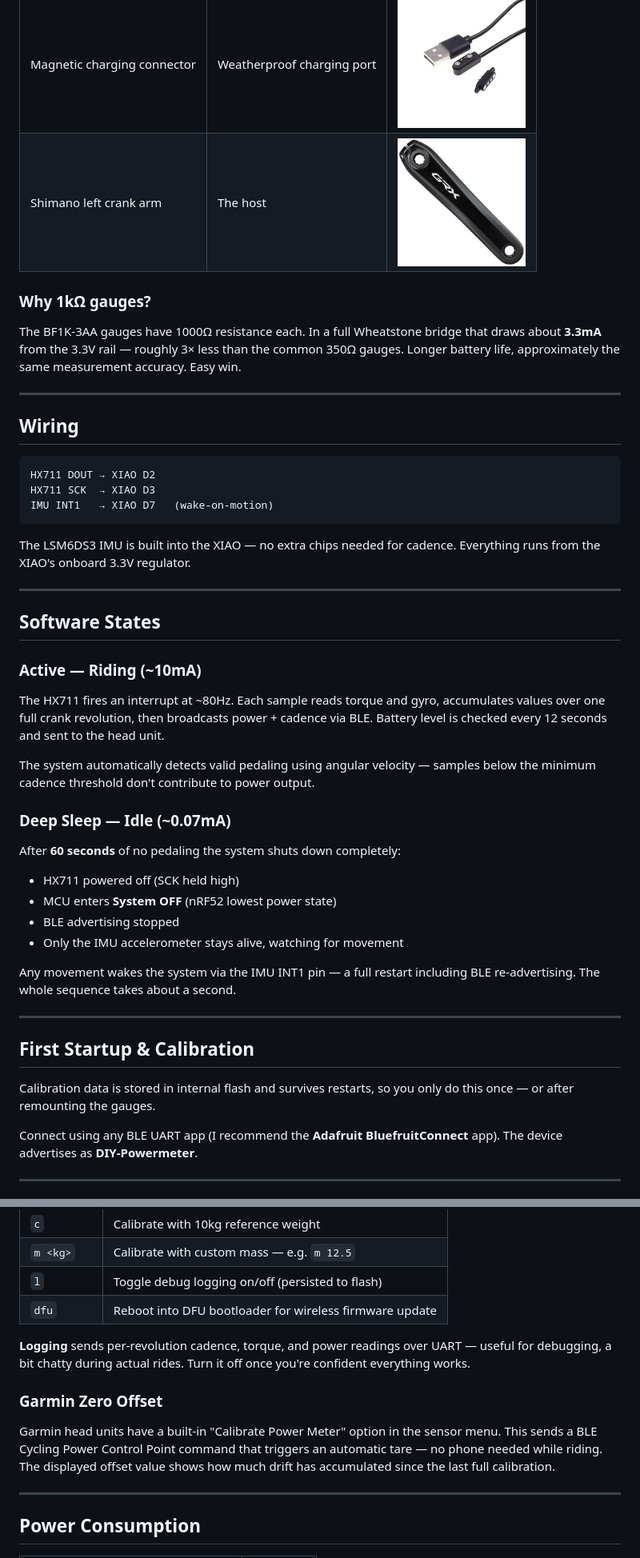
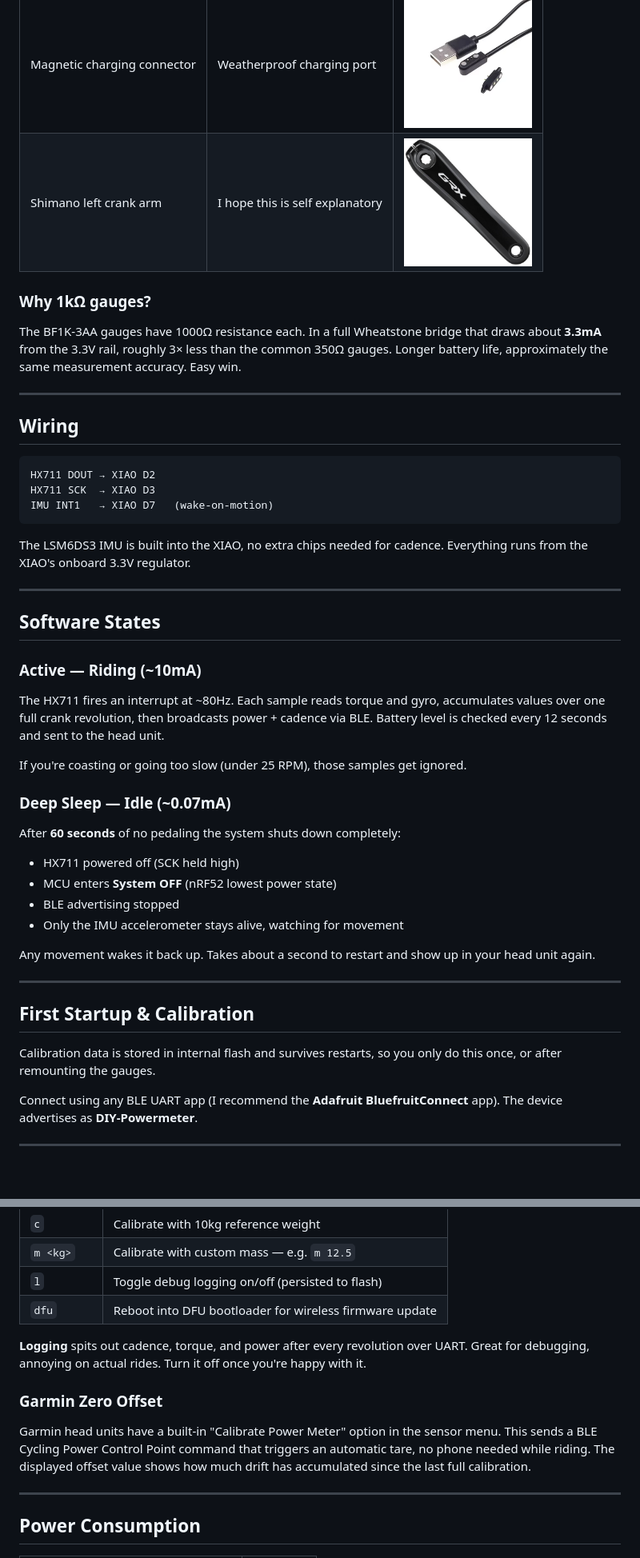
Before and after one commit to Svenbosma/DIY-Garmin-Powermeter, a Markdown page: README.md, 2 parts joined by grey strips. Shown at 80% size. Rendered like a GitHub page; blank space fills up the shorter version.

````diff
--- a/README.md
+++ b/README.md
@@ -51,11 +51,11 @@ Everything — XIAO, HX711, LiPo, and connectors — fits in a small 3D printed
 | BF1K-3AA strain gauges (×4) | Measure crank deflection | <img src="images/strain_gauges.png" width="160px"> |
 | 300mAh LiPo | Power | <img src="images/3.7V-High-Temperature-LiPo-300mAh-2.jpg" width="160px"> |
 | Magnetic charging connector | Weatherproof charging port | <img src="images/connector.png" width="160px"> |
-| Shimano left crank arm | The host | <img src="images/shimano-fcrx8201-left-hand-crank-arm-170-mm_151339768_tmb.jpg" width="160px"> |
+| Shimano left crank arm | I hope this is self explanatory | <img src="images/shimano-fcrx8201-left-hand-crank-arm-170-mm_151339768_tmb.jpg" width="160px"> |
 
 ### Why 1kΩ gauges?
 
-The BF1K-3AA gauges have 1000Ω resistance each. In a full Wheatstone bridge that draws about **3.3mA** from the 3.3V rail — roughly 3× less than the common 350Ω gauges. Longer battery life, approximately the same measurement accuracy. Easy win.
+The BF1K-3AA gauges have 1000Ω resistance each. In a full Wheatstone bridge that draws about **3.3mA** from the 3.3V rail, roughly 3× less than the common 350Ω gauges. Longer battery life, approximately the same measurement accuracy. Easy win.
 
 ---
 
@@ -67,7 +67,7 @@ HX711 SCK  → XIAO D3
 IMU INT1   → XIAO D7   (wake-on-motion)
 ```
 
-The LSM6DS3 IMU is built into the XIAO — no extra chips needed for cadence. Everything runs from the XIAO's onboard 3.3V regulator.
+The LSM6DS3 IMU is built into the XIAO, no extra chips needed for cadence. Everything runs from the XIAO's onboard 3.3V regulator.
 
 ---
 
@@ -76,7 +76,7 @@ The LSM6DS3 IMU is built into the XIAO — no extra chips needed for cadence. Ev
 ### Active — Riding (~10mA)
 The HX711 fires an interrupt at ~80Hz. Each sample reads torque and gyro, accumulates values over one full crank revolution, then broadcasts power + cadence via BLE. Battery level is checked every 12 seconds and sent to the head unit.
 
-The system automatically detects valid pedaling using angular velocity — samples below the minimum cadence threshold don't contribute to power output.
+If you're coasting or going too slow (under 25 RPM), those samples get ignored.
 
 ### Deep Sleep — Idle (~0.07mA)
 After **60 seconds** of no pedaling the system shuts down completely:
@@ -85,13 +85,13 @@ After **60 seconds** of no pedaling the system shuts down completely:
 - BLE advertising stopped
 - Only the IMU accelerometer stays alive, watching for movement
 
-Any movement wakes the system via the IMU INT1 pin — a full restart including BLE re-advertising. The whole sequence takes about a second.
+Any movement wakes it back up. Takes about a second to restart and show up in your head unit again.
 
 ---
 
 ## First Startup & Calibration
 
-Calibration data is stored in internal flash and survives restarts, so you only do this once — or after remounting the gauges.
+Calibration data is stored in internal flash and survives restarts, so you only do this once, or after remounting the gauges.
 
 Connect using any BLE UART app (I recommend the **Adafruit BluefruitConnect** app). The device advertises as **DIY-Powermeter**.
 
@@ -138,11 +138,11 @@ The device records the HX711 count shift under that load and computes the counts
 | `l` | Toggle debug logging on/off (persisted to flash) |
 | `dfu` | Reboot into DFU bootloader for wireless firmware update |
 
-**Logging** sends per-revolution cadence, torque, and power readings over UART — useful for debugging, a bit chatty during actual rides. Turn it off once you're confident everything works.
+**Logging** spits out cadence, torque, and power after every revolution over UART. Great for debugging, annoying on actual rides. Turn it off once you're happy with it.
 
 ### Garmin Zero Offset
 
-Garmin head units have a built-in "Calibrate Power Meter" option in the sensor menu. This sends a BLE Cycling Power Control Point command that triggers an automatic tare — no phone needed while riding. The displayed offset value shows how much drift has accumulated since the last full calibration.
+Garmin head units have a built-in "Calibrate Power Meter" option in the sensor menu. This sends a BLE Cycling Power Control Point command that triggers an automatic tare, no phone needed while riding. The displayed offset value shows how much drift has accumulated since the last full calibration.
 
 ---
 
````
Also changed, not shown: other parts of README.md (+9 -9 lines).
